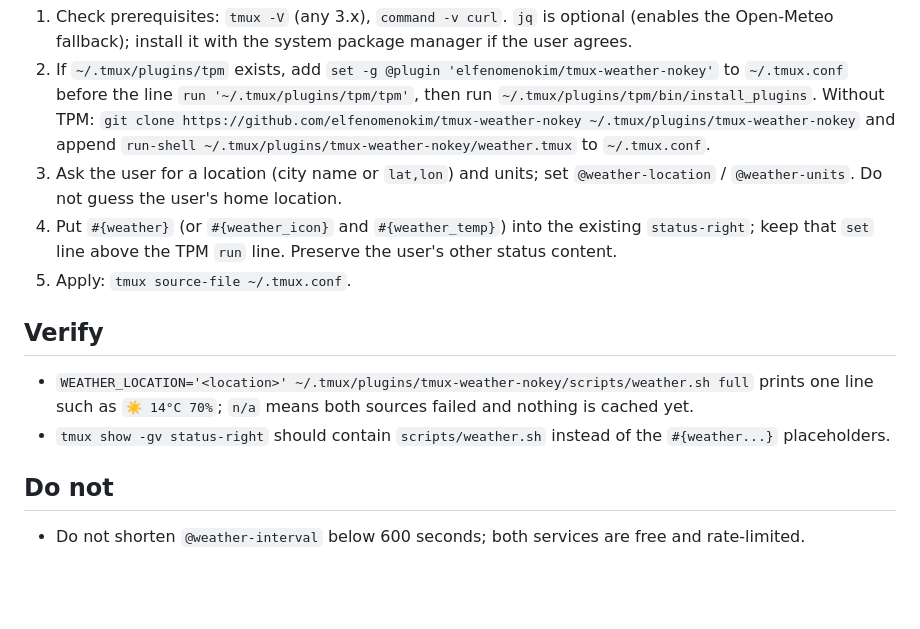
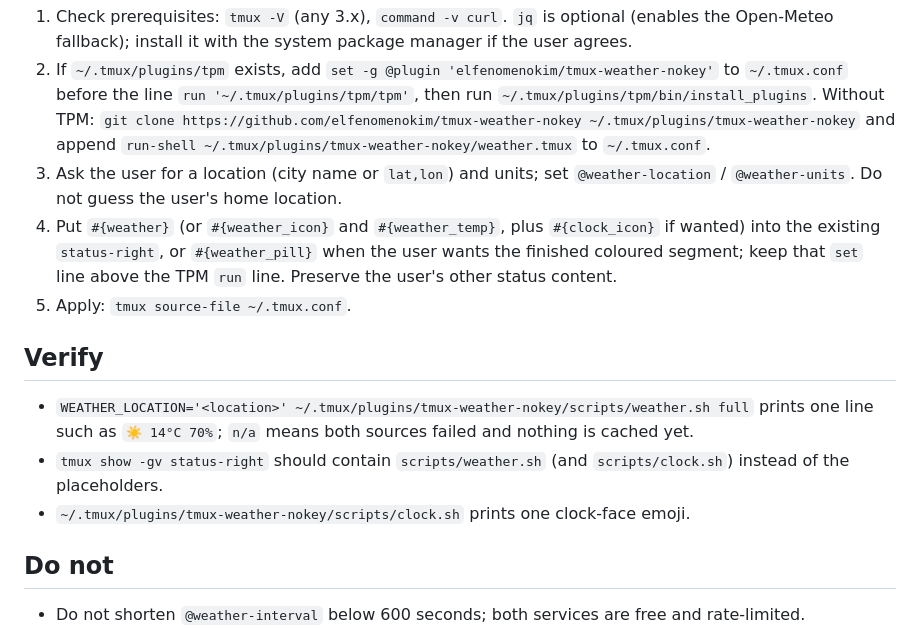
Before and after one commit to elfenomenokim/tmux-weather-nokey, a Markdown page: AGENTS.md, the part around the change. GitHub-like rendering; blank space fills up the shorter version.

```diff
--- a/AGENTS.md
+++ b/AGENTS.md
@@ -8,13 +8,14 @@ Instructions for an AI agent asked to install or configure this plugin for a use
 2. If `~/.tmux/plugins/tpm` exists, add `set -g @plugin 'elfenomenokim/tmux-weather-nokey'` to `~/.tmux.conf` before the line `run '~/.tmux/plugins/tpm/tpm'`, then run `~/.tmux/plugins/tpm/bin/install_plugins`.
    Without TPM: `git clone https://github.com/elfenomenokim/tmux-weather-nokey ~/.tmux/plugins/tmux-weather-nokey` and append `run-shell ~/.tmux/plugins/tmux-weather-nokey/weather.tmux` to `~/.tmux.conf`.
 3. Ask the user for a location (city name or `lat,lon`) and units; set `@weather-location` / `@weather-units`. Do not guess the user's home location.
-4. Put `#{weather}` (or `#{weather_icon}` and `#{weather_temp}`) into the existing `status-right`; keep that `set` line above the TPM `run` line. Preserve the user's other status content.
+4. Put `#{weather}` (or `#{weather_icon}` and `#{weather_temp}`, plus `#{clock_icon}` if wanted) into the existing `status-right`, or `#{weather_pill}` when the user wants the finished coloured segment; keep that `set` line above the TPM `run` line. Preserve the user's other status content.
 5. Apply: `tmux source-file ~/.tmux.conf`.
 
 ## Verify
 
 - `WEATHER_LOCATION='<location>' ~/.tmux/plugins/tmux-weather-nokey/scripts/weather.sh full` prints one line such as `☀️ 14°C 70%`; `n/a` means both sources failed and nothing is cached yet.
-- `tmux show -gv status-right` should contain `scripts/weather.sh` instead of the `#{weather...}` placeholders.
+- `tmux show -gv status-right` should contain `scripts/weather.sh` (and `scripts/clock.sh`) instead of the placeholders.
+- `~/.tmux/plugins/tmux-weather-nokey/scripts/clock.sh` prints one clock-face emoji.
 
 ## Do not
 
```
Also changed, not shown: README.ko.md (+22 -2 lines), README.md (+22 -2 lines), docs/pill.png (added), 2 other files.
